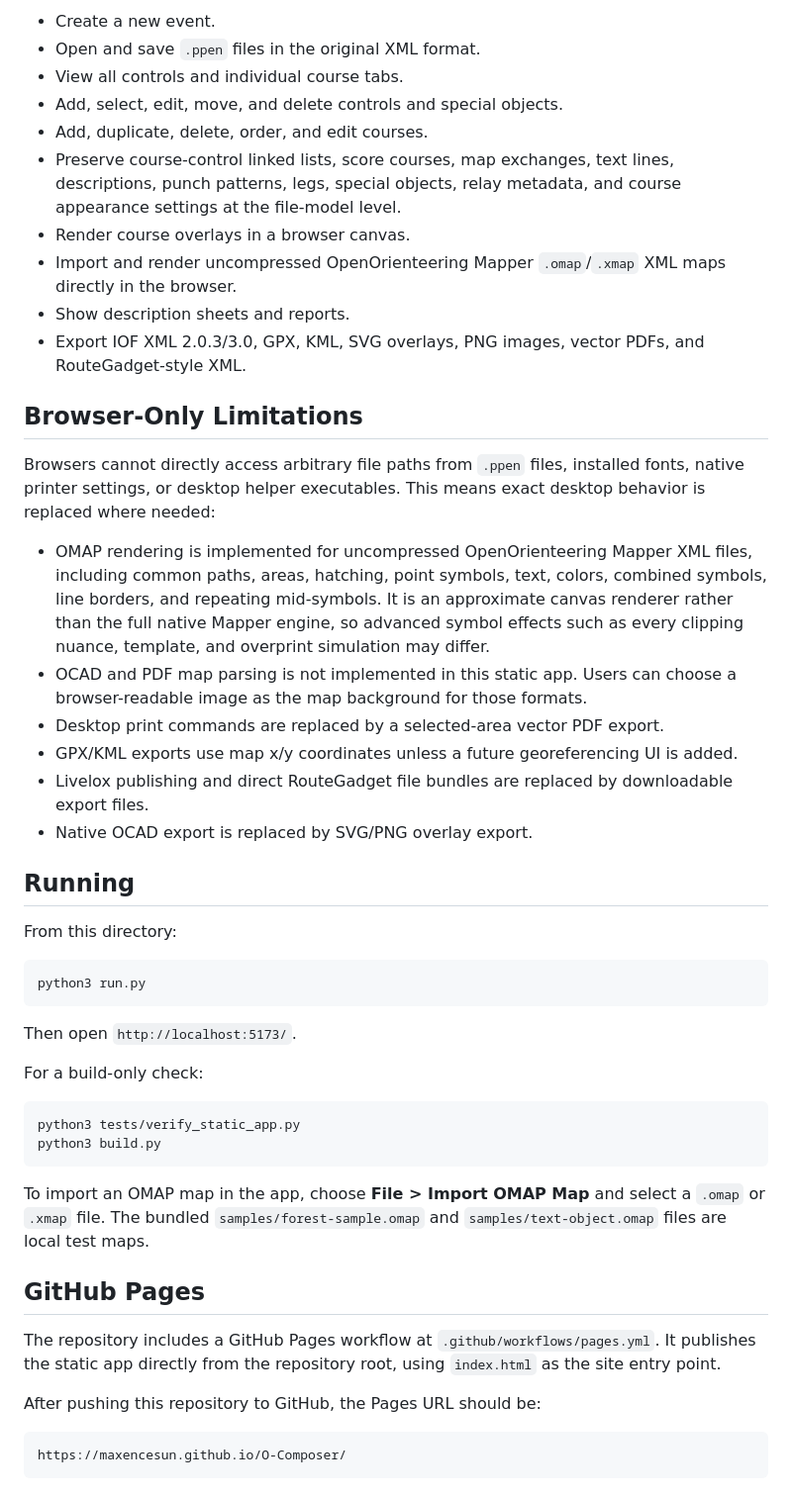
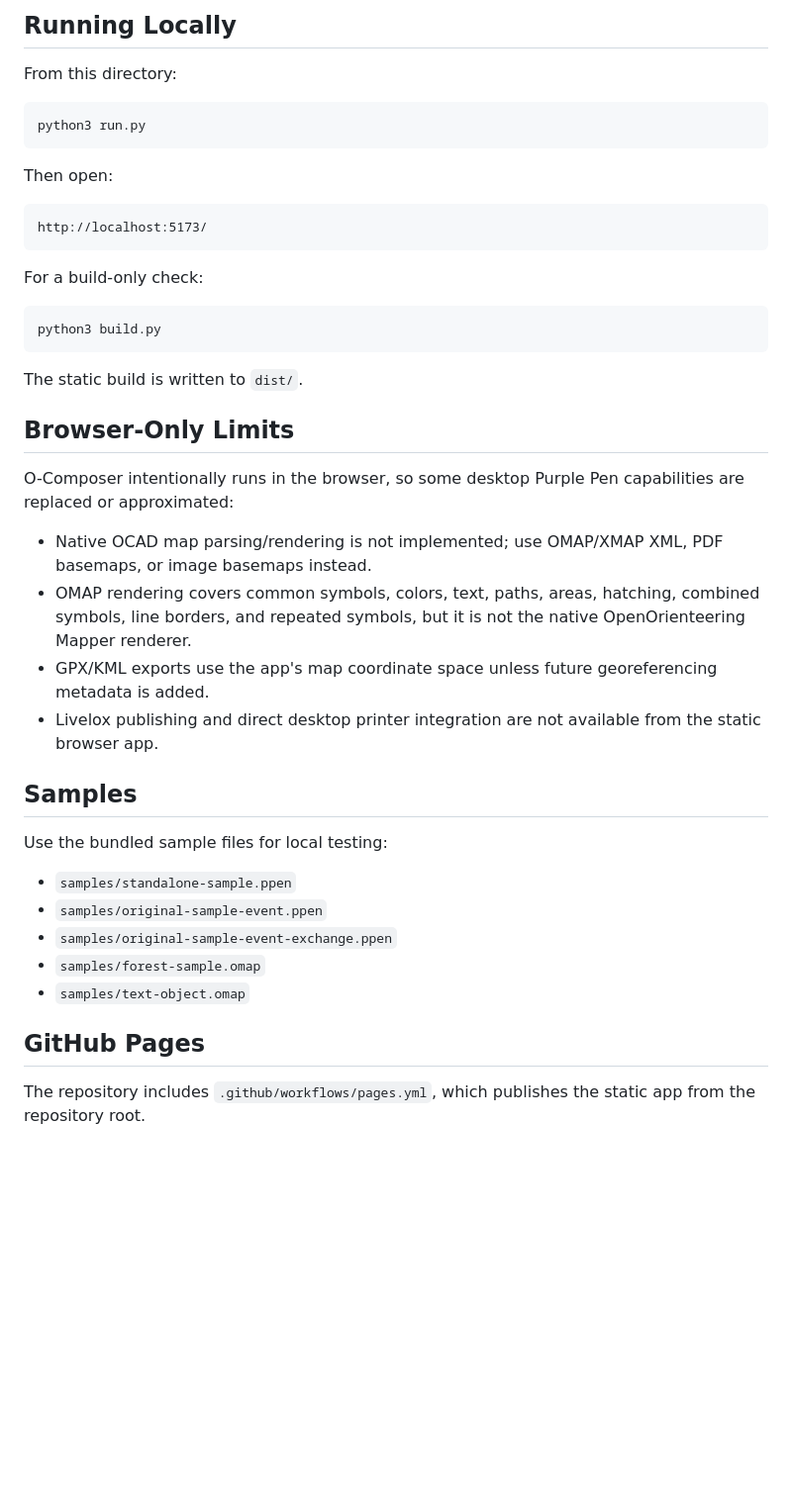
Before and after one commit to maxencesun/O-Composer, a Markdown page: README.md, the part around one of its changes. Shown at 99% size. GitHub-like rendering; blank space fills up the shorter version.

````diff
--- a/README.md
+++ b/README.md
@@ -20,27 +55,5 @@ The implementation uses native Web Components plus ES modules. That choice fits
 
-- Create a new event.
-- Open and save `.ppen` files in the original XML format.
-- View all controls and individual course tabs.
-- Add, select, edit, move, and delete controls and special objects.
-- Add, duplicate, delete, order, and edit courses.
-- Preserve course-control linked lists, score courses, map exchanges, text lines, descriptions, punch patterns, legs, special objects, relay metadata, and course appearance settings at the file-model level.
-- Render course overlays in a browser canvas.
-- Import and render uncompressed OpenOrienteering Mapper `.omap`/`.xmap` XML maps directly in the browser.
-- Show description sheets and reports.
-- Export IOF XML 2.0.3/3.0, GPX, KML, SVG overlays, PNG images, vector PDFs, and RouteGadget-style XML.
-
-## Browser-Only Limitations
-
-Browsers cannot directly access arbitrary file paths from `.ppen` files, installed fonts, native printer settings, or desktop helper executables. This means exact desktop behavior is replaced where needed:
-
-- OMAP rendering is implemented for uncompressed OpenOrienteering Mapper XML files, including common paths, areas, hatching, point symbols, text, colors, combined symbols, line borders, and repeating mid-symbols. It is an approximate canvas renderer rather than the full native Mapper engine, so advanced symbol effects such as every clipping nuance, template, and overprint simulation may differ.
-- OCAD and PDF map parsing is not implemented in this static app. Users can choose a browser-readable image as the map background for those formats.
-- Desktop print commands are replaced by a selected-area vector PDF export.
-- GPX/KML exports use map x/y coordinates unless a future georeferencing UI is added.
-- Livelox publishing and direct RouteGadget file bundles are replaced by downloadable export files.
-- Native OCAD export is replaced by SVG/PNG overlay export.
-
-## Running
+## Running Locally
 
 From this directory:
 
@@ -48,23 +61,39 @@ From this directory:
 python3 run.py
 ```
 
-Then open `http://localhost:5173/`.
+Then open:
+
+```text
+http://localhost:5173/
+```
 
 For a build-only check:
 
 ```sh
-python3 tests/verify_static_app.py
 python3 build.py
 ```
 
-To import an OMAP map in the app, choose **File > Import OMAP Map** and select a `.omap` or `.xmap` file. The bundled `samples/forest-sample.omap` and `samples/text-object.omap` files are local test maps.
+The static build is written to `dist/`.
+
+## Browser-Only Limits
+
+O-Composer intentionally runs in the browser, so some desktop Purple Pen capabilities are replaced or approximated:
+
+- Native OCAD map parsing/rendering is not implemented; use OMAP/XMAP XML, PDF basemaps, or image basemaps instead.
+- OMAP rendering covers common symbols, colors, text, paths, areas, hatching, combined symbols, line borders, and repeated symbols, but it is not the native OpenOrienteering Mapper renderer.
+- GPX/KML exports use the app's map coordinate space unless future georeferencing metadata is added.
+- Livelox publishing and direct desktop printer integration are not available from the static browser app.
+
+## Samples
+
+Use the bundled sample files for local testing:
+
+- `samples/standalone-sample.ppen`
+- `samples/original-sample-event.ppen`
+- `samples/original-sample-event-exchange.ppen`
+- `samples/forest-sample.omap`
+- `samples/text-object.omap`
 
 ## GitHub Pages
 
-The repository includes a GitHub Pages workflow at `.github/workflows/pages.yml`. It publishes the static app directly from the repository root, using `index.html` as the site entry point.
-
-After pushing this repository to GitHub, the Pages URL should be:
-
-```text
-https://maxencesun.github.io/O-Composer/
-```
+The repository includes `.github/workflows/pages.yml`, which publishes the static app from the repository root.
````
Also changed, not shown: other parts of README.md (+45 -10 lines).
